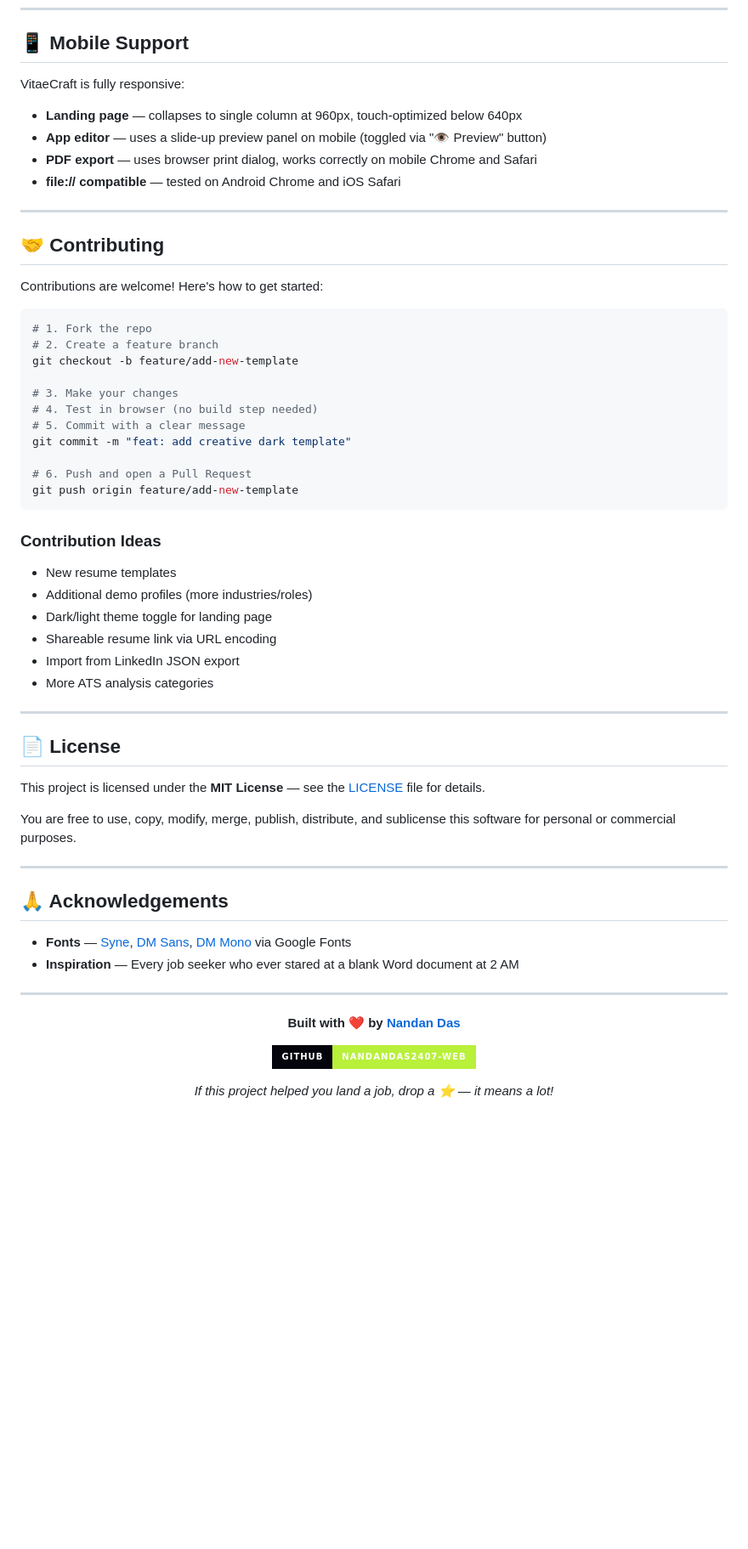
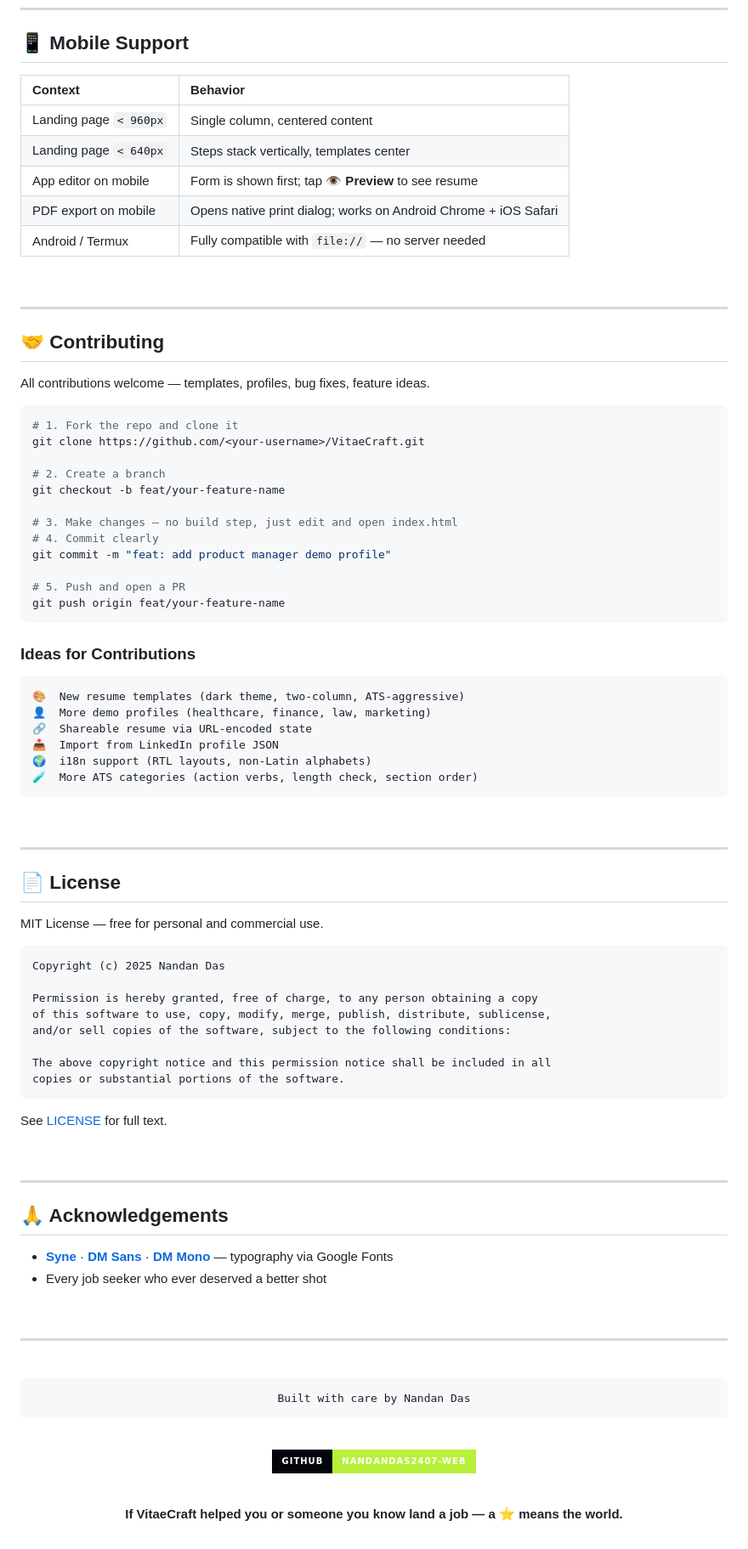
Before and after one commit to nandandas2407-web/VitaeCraft, a Markdown page: README.md, the part around one of its changes. Shown at 85% size. Rendered like a GitHub page; badges without logos; blank space fills up the shorter version.

````diff
--- a/README.md
+++ b/README.md
@@ -317,64 +433,98 @@ const DEMOS = {
 
 ## 📱 Mobile Support
 
-VitaeCraft is fully responsive:
+| Context | Behavior |
+|:--|:--|
+| Landing page `< 960px` | Single column, centered content |
+| Landing page `< 640px` | Steps stack vertically, templates center |
+| App editor on mobile | Form is shown first; tap **👁 Preview** to see resume |
+| PDF export on mobile | Opens native print dialog; works on Android Chrome + iOS Safari |
+| Android / Termux | Fully compatible with `file://` — no server needed |
 
-- **Landing page** — collapses to single column at 960px, touch-optimized below 640px
-- **App editor** — uses a slide-up preview panel on mobile (toggled via "👁 Preview" button)
-- **PDF export** — uses browser print dialog, works correctly on mobile Chrome and Safari
-- **file:// compatible** — tested on Android Chrome and iOS Safari
+<br/>
 
 ---
 
 ## 🤝 Contributing
 
-Contributions are welcome! Here's how to get started:
+All contributions welcome — templates, profiles, bug fixes, feature ideas.
 
 ```bash
-# 1. Fork the repo
-# 2. Create a feature branch
-git checkout -b feature/add-new-template
+# 1. Fork the repo and clone it
+git clone https://github.com/<your-username>/VitaeCraft.git
 
-# 3. Make your changes
-# 4. Test in browser (no build step needed)
-# 5. Commit with a clear message
-git commit -m "feat: add creative dark template"
+# 2. Create a branch
+git checkout -b feat/your-feature-name
 
-# 6. Push and open a Pull Request
-git push origin feature/add-new-template
+# 3. Make changes — no build step, just edit and open index.html
+# 4. Commit clearly
+git commit -m "feat: add product manager demo profile"
+
+# 5. Push and open a PR
+git push origin feat/your-feature-name
 ```
 
-### Contribution Ideas
-- New resume templates
-- Additional demo profiles (more industries/roles)
-- Dark/light theme toggle for landing page
-- Shareable resume link via URL encoding
-- Import from LinkedIn JSON export
-- More ATS analysis categories
+### Ideas for Contributions
+
+```
+🎨  New resume templates (dark theme, two-column, ATS-aggressive)
+👤  More demo profiles (healthcare, finance, law, marketing)
+🔗  Shareable resume via URL-encoded state
+📥  Import from LinkedIn profile JSON
+🌍  i18n support (RTL layouts, non-Latin alphabets)
+🧪  More ATS categories (action verbs, length check, section order)
+```
+
+<br/>
 
 ---
 
 ## 📄 License
 
-This project is licensed under the **MIT License** — see the [LICENSE](LICENSE) file for details.
+MIT License — free for personal and commercial use.
 
-You are free to use, copy, modify, merge, publish, distribute, and sublicense this software for personal or commercial purposes.
+```
+Copyright (c) 2025 Nandan Das
+
+Permission is hereby granted, free of charge, to any person obtaining a copy
+of this software to use, copy, modify, merge, publish, distribute, sublicense,
+and/or sell copies of the software, subject to the following conditions:
+
+The above copyright notice and this permission notice shall be included in all
+copies or substantial portions of the software.
+```
+
+See [LICENSE](LICENSE) for full text.
+
+<br/>
 
 ---
 
 ## 🙏 Acknowledgements
 
-- **Fonts** — [Syne](https://fonts.google.com/specimen/Syne), [DM Sans](https://fonts.google.com/specimen/DM+Sans), [DM Mono](https://fonts.google.com/specimen/DM+Mono) via Google Fonts
-- **Inspiration** — Every job seeker who ever stared at a blank Word document at 2 AM
+- [**Syne**](https://fonts.google.com/specimen/Syne) · [**DM Sans**](https://fonts.google.com/specimen/DM+Sans) · [**DM Mono**](https://fonts.google.com/specimen/DM+Mono) — typography via Google Fonts
+- Every job seeker who ever deserved a better shot
+
+<br/>
 
 ---
 
 <div align="center">
 
-**Built with ❤️ by [Nandan Das](https://github.com/nandandas2407-web)**
+<br/>
 
-[![GitHub](https://img.shields.io/badge/GitHub-nandandas2407--web-b8f03a?style=for-the-badge&logo=github&logoColor=white&labelColor=04040c)](https://github.com/nandandas2407-web)
+```
+Built with care by Nandan Das
+```
 
-*If this project helped you land a job, drop a ⭐ — it means a lot!*
+<br/>
+
+[![GitHub Profile](https://img.shields.io/badge/github-nandandas2407--web-b8f03a?style=for-the-badge&logo=github&logoColor=white&labelColor=04040c)](https://github.com/nandandas2407-web)
+
+<br/>
+
+**If VitaeCraft helped you or someone you know land a job — a ⭐ means the world.**
+
+<br/>
 
 </div>
````
Also changed, not shown: other parts of README.md (+338 -222 lines).
